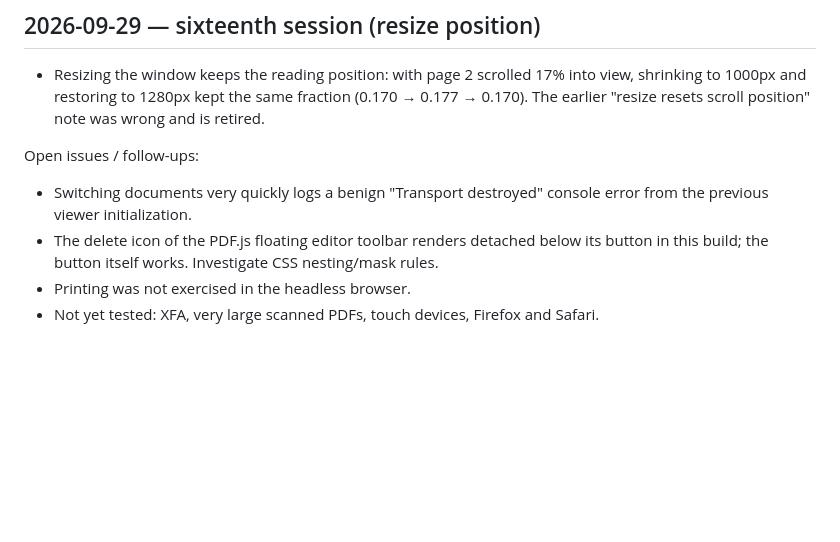
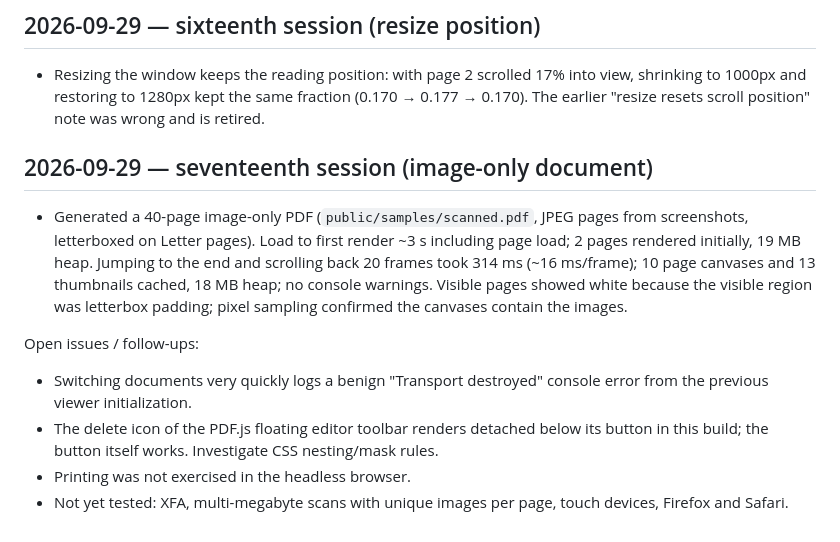
Before and after one commit to GreatOSS/pdf-fable, a Markdown page: docs/TESTING.md, the part around the change. GitHub-like rendering; blank space fills up the shorter version.

Commit message:
Testing log: image-only document performance
Co-Authored-By: Claude Fable 5.1 <noreply@anthropic.com>

```diff
--- a/docs/TESTING.md
+++ b/docs/TESTING.md
@@ -109,8 +109,12 @@ User-research note: recurring wishes for browser PDF tools are consistent annota
 
 - Resizing the window keeps the reading position: with page 2 scrolled 17% into view, shrinking to 1000px and restoring to 1280px kept the same fraction (0.170 → 0.177 → 0.170). The earlier "resize resets scroll position" note was wrong and is retired.
 
+## 2026-09-29 — seventeenth session (image-only document)
+
+- Generated a 40-page image-only PDF (`public/samples/scanned.pdf`, JPEG pages from screenshots, letterboxed on Letter pages). Load to first render ~3 s including page load; 2 pages rendered initially, 19 MB heap. Jumping to the end and scrolling back 20 frames took 314 ms (~16 ms/frame); 10 page canvases and 13 thumbnails cached, 18 MB heap; no console warnings. Visible pages showed white because the visible region was letterbox padding; pixel sampling confirmed the canvases contain the images.
+
 Open issues / follow-ups:
 - Switching documents very quickly logs a benign "Transport destroyed" console error from the previous viewer initialization.
 - The delete icon of the PDF.js floating editor toolbar renders detached below its button in this build; the button itself works. Investigate CSS nesting/mask rules.
 - Printing was not exercised in the headless browser.
-- Not yet tested: XFA, very large scanned PDFs, touch devices, Firefox and Safari.
+- Not yet tested: XFA, multi-megabyte scans with unique images per page, touch devices, Firefox and Safari.
```
